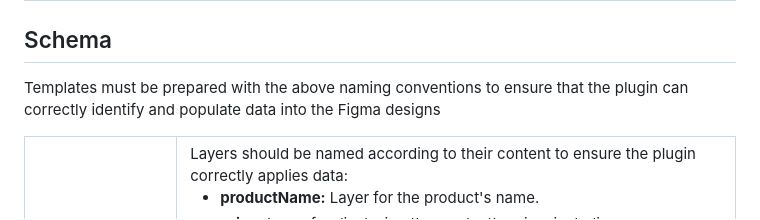
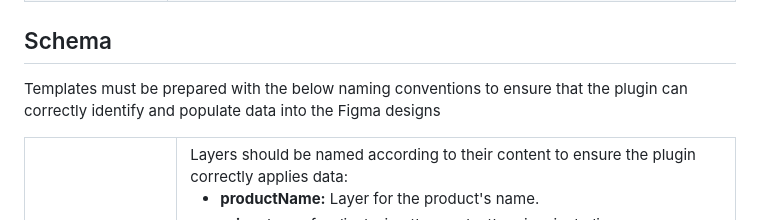
Before and after one commit to CorporateAgent/Proj-Gridline-v1, a Markdown page: README.md, the part around the change. Rendered like a GitHub page.

```diff
--- a/README.md
+++ b/README.md
@@ -17,7 +17,7 @@ An attempt at streamlining the integration of product data into Figma designs, t
 </table>
 
 ## Schema
-Templates must be prepared with the above naming conventions to ensure that the plugin can correctly identify and populate data into the Figma designs<br>
+Templates must be prepared with the below naming conventions to ensure that the plugin can correctly identify and populate data into the Figma designs<br>
 <table>
   <tr>
     <td><span style="color:#8B8BF1;">Layer Naming</span></td>
```
